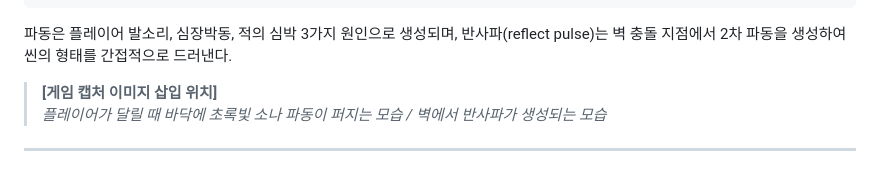
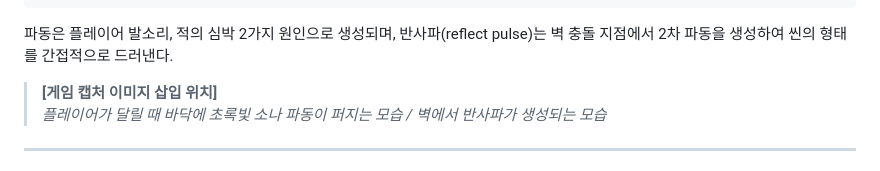
Before and after one commit to yukchi0/ComputerGraphics, a Markdown page: REPORT.md, the part around the change. Rendered like a GitHub page.

````diff
--- a/REPORT.md
+++ b/REPORT.md
@@ -128,7 +128,7 @@ void main() {
 }
 ```
 
-파동은 플레이어 발소리, 심장박동, 적의 심박 3가지 원인으로 생성되며, 반사파(reflect pulse)는 벽 충돌 지점에서 2차 파동을 생성하여 씬의 형태를 간접적으로 드러낸다.
+파동은 플레이어 발소리, 적의 심박 2가지 원인으로 생성되며, 반사파(reflect pulse)는 벽 충돌 지점에서 2차 파동을 생성하여 씬의 형태를 간접적으로 드러낸다.
 
 > **[게임 캡처 이미지 삽입 위치]**
 > *플레이어가 달릴 때 바닥에 초록빛 소나 파동이 퍼지는 모습 / 벽에서 반사파가 생성되는 모습*
````
